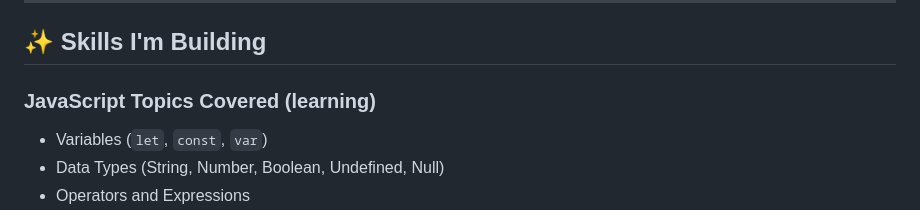
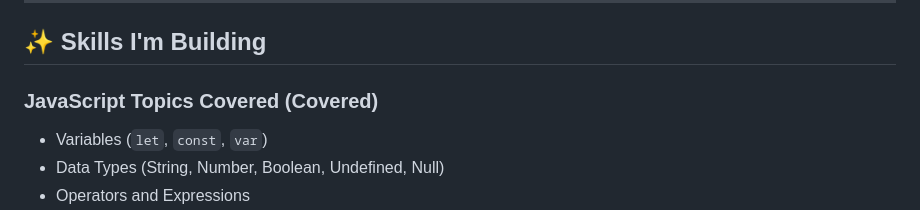
Before and after one commit to ghanashyambudhathoki01/JavaScript-Learning-Journey, a Markdown page: README.md, the part around the change. Rendered like a GitHub page.

```diff
--- a/README.md
+++ b/README.md
@@ -25,7 +25,7 @@ Each file or folder represents a concept, project, or code challenge I’ve work
 
 ## ✨ Skills I'm Building
 
-### JavaScript Topics Covered (learning)
+### JavaScript Topics Covered (Covered)
 
 * Variables (`let`, `const`, `var`)
 * Data Types (String, Number, Boolean, Undefined, Null)
```
